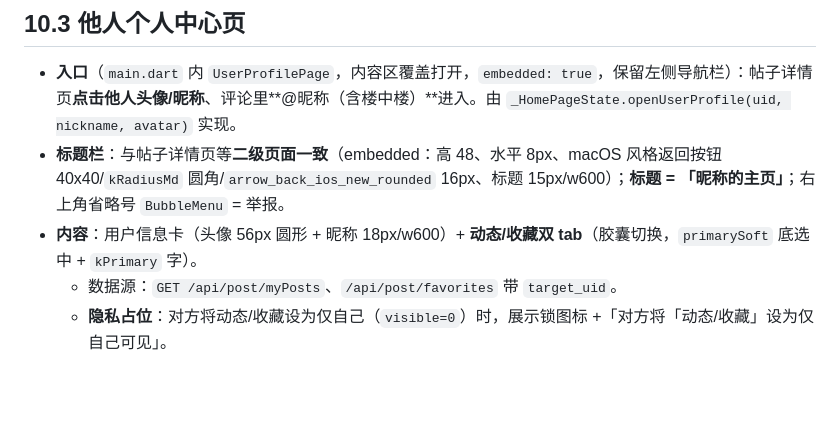
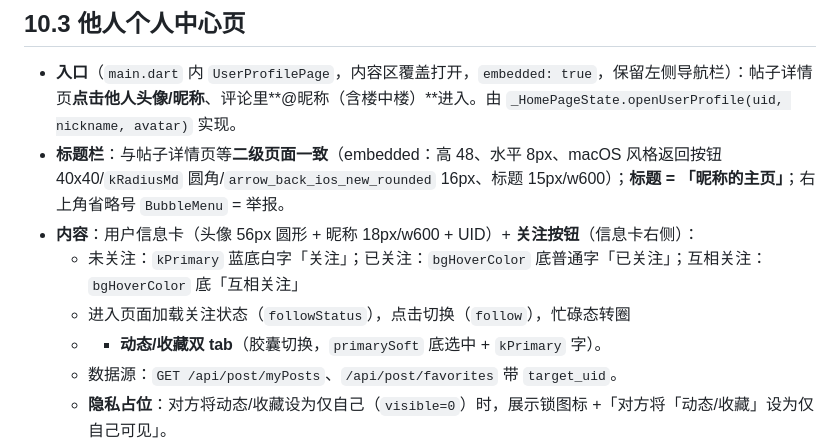
Before and after one commit to QingZhuMr/acgopc, a Markdown page: docs/UI规范.md, the part around the change. Drawn GitHub-style; blank space fills up the shorter version.

Commit message:
UI规范：他人主页关注按钮三态约定

```diff
--- a/docs/UI规范.md
+++ b/docs/UI规范.md
@@ -345,7 +345,10 @@ animationCurve: Curves.easeOutCubic,     // 减速曲线
 
 - **入口**（`main.dart` 内 `UserProfilePage`，内容区覆盖打开，`embedded: true`，保留左侧导航栏）：帖子详情页**点击他人头像/昵称**、评论里**@昵称（含楼中楼）**进入。由 `_HomePageState.openUserProfile(uid, nickname, avatar)` 实现。
 - **标题栏**：与帖子详情页等**二级页面一致**（embedded：高 48、水平 8px、macOS 风格返回按钮 40x40/`kRadiusMd` 圆角/`arrow_back_ios_new_rounded` 16px、标题 15px/w600）；**标题 = 「昵称的主页」**；右上角省略号 `BubbleMenu` = 举报。
-- **内容**：用户信息卡（头像 56px 圆形 + 昵称 18px/w600）+ **动态/收藏双 tab**（胶囊切换，`primarySoft` 底选中 + `kPrimary` 字）。
+- **内容**：用户信息卡（头像 56px 圆形 + 昵称 18px/w600 + UID）+ **关注按钮**（信息卡右侧）：
+  - 未关注：`kPrimary` 蓝底白字「关注」；已关注：`bgHoverColor` 底普通字「已关注」；互相关注：`bgHoverColor` 底「互相关注」
+  - 进入页面加载关注状态（`followStatus`），点击切换（`follow`），忙碌态转圈
+  - + **动态/收藏双 tab**（胶囊切换，`primarySoft` 底选中 + `kPrimary` 字）。
   - 数据源：`GET /api/post/myPosts`、`/api/post/favorites` 带 `target_uid`。
   - **隐私占位**：对方将动态/收藏设为仅自己（`visible=0`）时，展示锁图标 +「对方将「动态/收藏」设为仅自己可见」。
   - 空态：动态「还没有发布任何动态」、收藏「还没有收藏任何帖子」。
```
